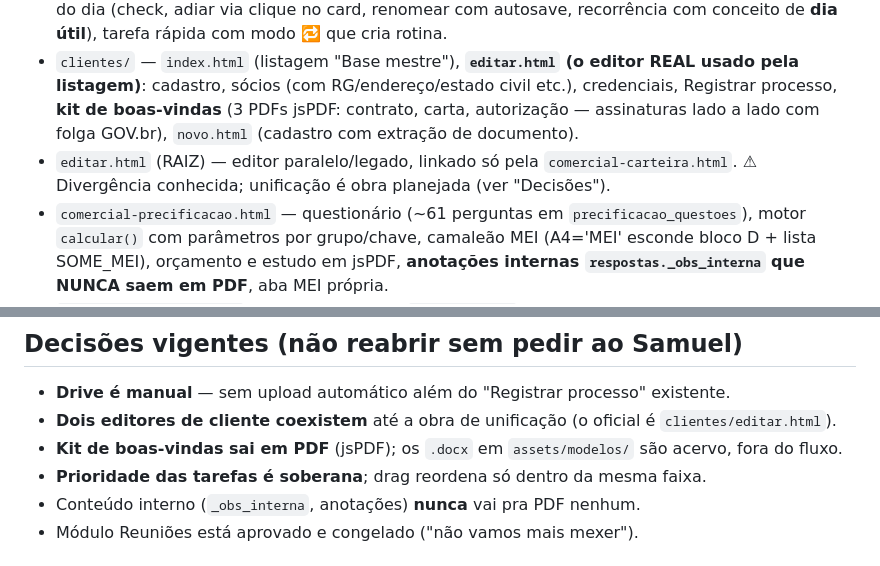
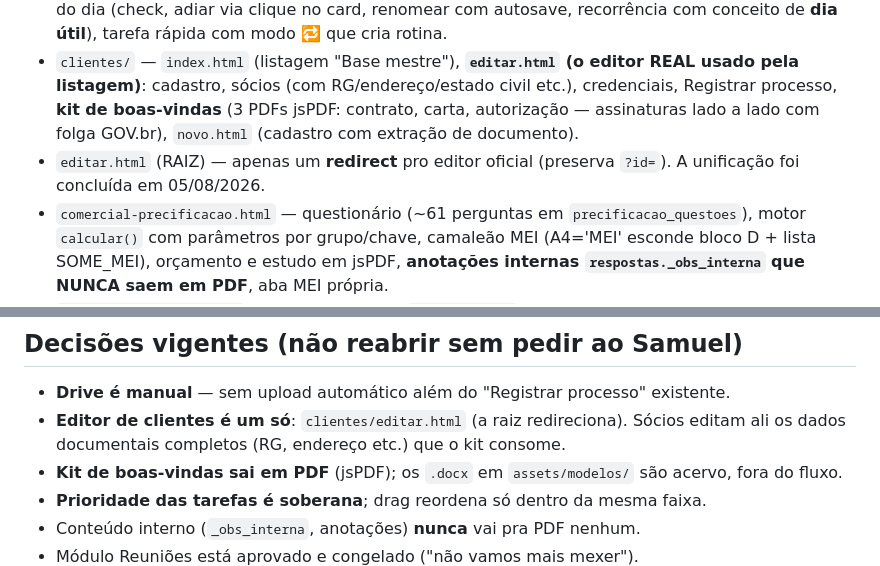
Before and after one commit to macedo-reis-contabilidade/macedo-reis-dashboards, a Markdown page: CLAUDE.md, 2 parts joined by grey strips. Rendered like a GitHub page.

Commit message:
CLAUDE.md: unificação dos editores concluída (raiz é redirect)

```diff
--- a/CLAUDE.md
+++ b/CLAUDE.md
@@ -20,7 +20,7 @@ Sistema interno de gestão do escritório **Macedo & Reis Contabilidade** (Três
 - `index.html` — painel central por setor.
 - `agenda.html` — agenda unificada: tarefas do dia (modal = editor universal: título, empresa com busca, hora, drag pra ordenar **dentro da faixa de prioridade** — prioridade é soberana), rotinas do dia (check, adiar via clique no card, renomear com autosave, recorrência com conceito de **dia útil**), tarefa rápida com modo 🔁 que cria rotina.
 - `clientes/` — `index.html` (listagem "Base mestre"), **`editar.html` (o editor REAL usado pela listagem)**: cadastro, sócios (com RG/endereço/estado civil etc.), credenciais, Registrar processo, **kit de boas-vindas** (3 PDFs jsPDF: contrato, carta, autorização — assinaturas lado a lado com folga GOV.br), `novo.html` (cadastro com extração de documento).
-- `editar.html` (RAIZ) — editor paralelo/legado, linkado só pela `comercial-carteira.html`. ⚠ Divergência conhecida; unificação é obra planejada (ver "Decisões").
+- `editar.html` (RAIZ) — apenas um **redirect** pro editor oficial (preserva `?id=`). A unificação foi concluída em 05/08/2026.
 - `comercial-precificacao.html` — questionário (~61 perguntas em `precificacao_questoes`), motor `calcular()` com parâmetros por grupo/chave, camaleão MEI (A4='MEI' esconde bloco D + lista SOME_MEI), orçamento e estudo em jsPDF, **anotações internas `respostas._obs_interna` que NUNCA saem em PDF**, aba MEI própria.
 - `comercial-carteira.html` — carteira mensal (`carteira_info`: entrada/saída/segmento/sistemas/contato/ramo/**inadimplente_desde**), marcador 💰/⚠ com destaque vermelho, filtro só-inadimplentes, aba Análise.
 - `comercial-reunioes.html` — pautas por setor, **modo ata ao vivo** (`reuniao_pautas.discussao`, autosave 800ms), PDF que vira ata, sincronia com tarefa (`reunioes.tarefa_id`, `hora`). Módulo aprovado — não mexer sem pedido explícito.
@@ -49,7 +49,7 @@ Thalia, Vitória, Adaini, Samuel, Diego, Edna.
 
 ## Decisões vigentes (não reabrir sem pedir ao Samuel)
 - **Drive é manual** — sem upload automático além do "Registrar processo" existente.
-- **Dois editores de cliente coexistem** até a obra de unificação (o oficial é `clientes/editar.html`).
+- **Editor de clientes é um só**: `clientes/editar.html` (a raiz redireciona). Sócios editam ali os dados documentais completos (RG, endereço etc.) que o kit consome.
 - **Kit de boas-vindas sai em PDF** (jsPDF); os `.docx` em `assets/modelos/` são acervo, fora do fluxo.
 - **Prioridade das tarefas é soberana**; drag reordena só dentro da mesma faixa.
 - Conteúdo interno (`_obs_interna`, anotações) **nunca** vai pra PDF nenhum.
```
